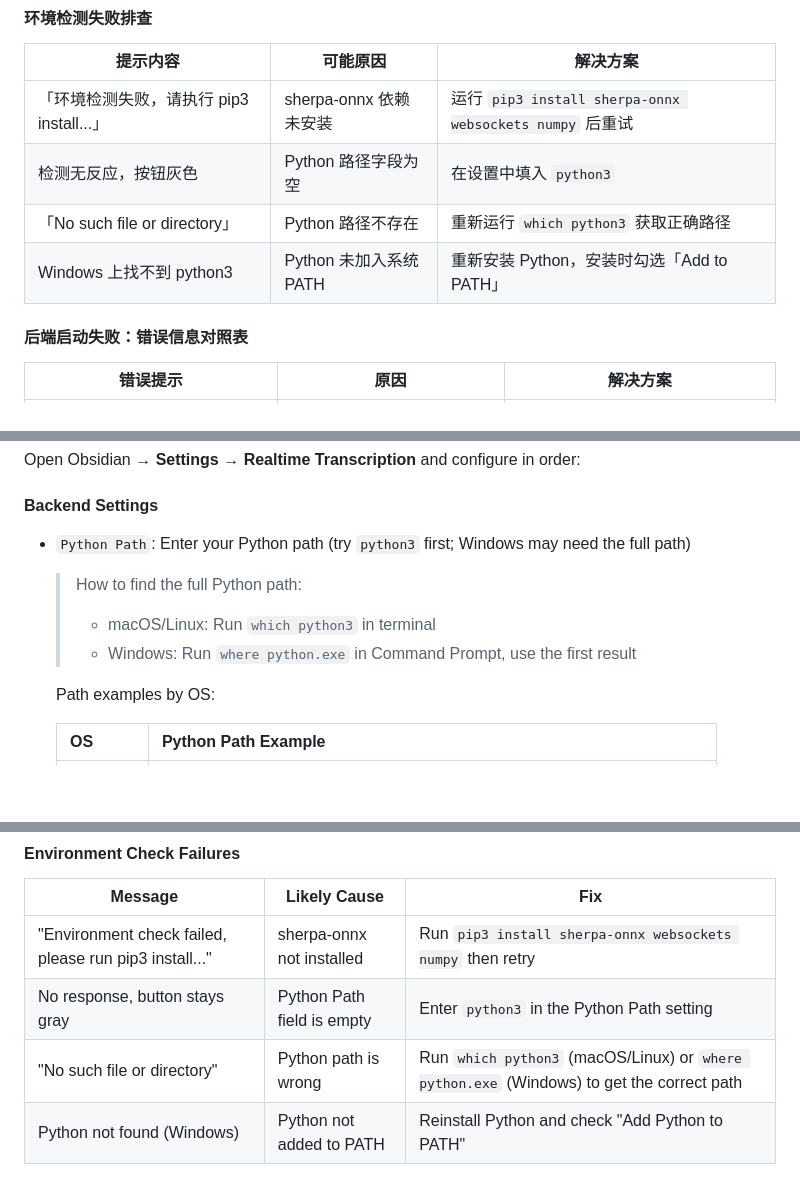
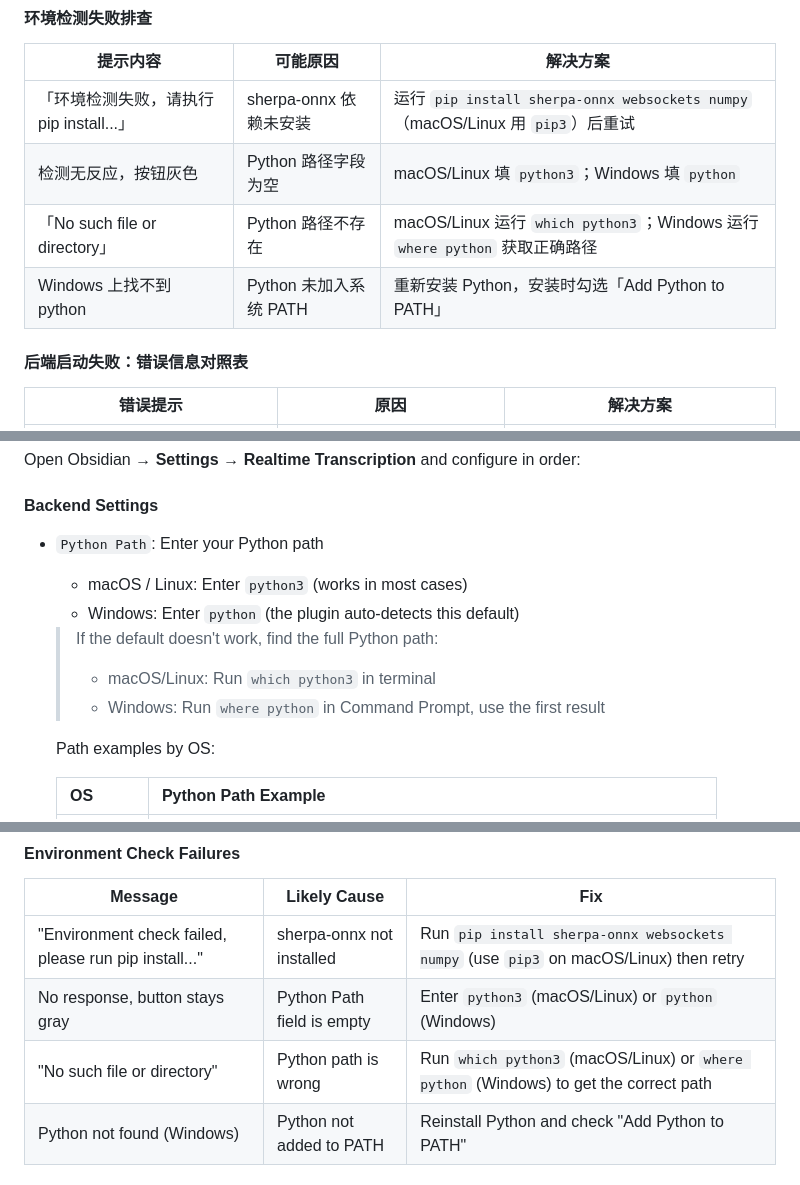
Before and after one commit to garetneda-gif/obsidian-realtime-transcription, a Markdown page: README.md, 3 parts joined by grey strips. GitHub-like rendering; blank space fills up the shorter version.

```diff
--- a/README.md
+++ b/README.md
@@ -262,10 +272,10 @@ ls ~/obsidian-models
 
 | 提示内容 | 可能原因 | 解决方案 |
 |---------|---------|---------|
-| 「环境检测失败，请执行 pip3 install...」| sherpa-onnx 依赖未安装 | 运行 `pip3 install sherpa-onnx websockets numpy` 后重试 |
-| 检测无反应，按钮灰色 | Python 路径字段为空 | 在设置中填入 `python3` |
-| 「No such file or directory」| Python 路径不存在 | 重新运行 `which python3` 获取正确路径 |
-| Windows 上找不到 python3 | Python 未加入系统 PATH | 重新安装 Python，安装时勾选「Add to PATH」|
+| 「环境检测失败，请执行 pip install...」| sherpa-onnx 依赖未安装 | 运行 `pip install sherpa-onnx websockets numpy`（macOS/Linux 用 `pip3`）后重试 |
+| 检测无反应，按钮灰色 | Python 路径字段为空 | macOS/Linux 填 `python3`；Windows 填 `python` |
+| 「No such file or directory」| Python 路径不存在 | macOS/Linux 运行 `which python3`；Windows 运行 `where python` 获取正确路径 |
+| Windows 上找不到 python | Python 未加入系统 PATH | 重新安装 Python，安装时勾选「Add Python to PATH」|
 
 #### 后端启动失败：错误信息对照表
 
@@ -510,11 +532,13 @@ Open Obsidian → **Settings** → **Realtime Transcription** and configure in o
 
 #### Backend Settings
 
-- `Python Path`: Enter your Python path (try `python3` first; Windows may need the full path)
+- `Python Path`: Enter your Python path
+  - macOS / Linux: Enter `python3` (works in most cases)
+  - Windows: Enter `python` (the plugin auto-detects this default)
 
-  > How to find the full Python path:
+  > If the default doesn't work, find the full Python path:
   > - macOS/Linux: Run `which python3` in terminal
-  > - Windows: Run `where python.exe` in Command Prompt, use the first result
+  > - Windows: Run `where python` in Command Prompt, use the first result
 
   Path examples by OS:
 
@@ -578,9 +602,9 @@ These features require an AI API. Any **OpenAI-compatible API** works (OpenAI, D
 
 | Message | Likely Cause | Fix |
 |---------|-------------|-----|
-| "Environment check failed, please run pip3 install..." | sherpa-onnx not installed | Run `pip3 install sherpa-onnx websockets numpy` then retry |
-| No response, button stays gray | Python Path field is empty | Enter `python3` in the Python Path setting |
-| "No such file or directory" | Python path is wrong | Run `which python3` (macOS/Linux) or `where python.exe` (Windows) to get the correct path |
+| "Environment check failed, please run pip install..." | sherpa-onnx not installed | Run `pip install sherpa-onnx websockets numpy` (use `pip3` on macOS/Linux) then retry |
+| No response, button stays gray | Python Path field is empty | Enter `python3` (macOS/Linux) or `python` (Windows) |
+| "No such file or directory" | Python path is wrong | Run `which python3` (macOS/Linux) or `where python` (Windows) to get the correct path |
 | Python not found (Windows) | Python not added to PATH | Reinstall Python and check "Add Python to PATH" |
 
 #### Backend Startup Failures
```
Also changed, not shown: other parts of README.md (+49 -23 lines).
